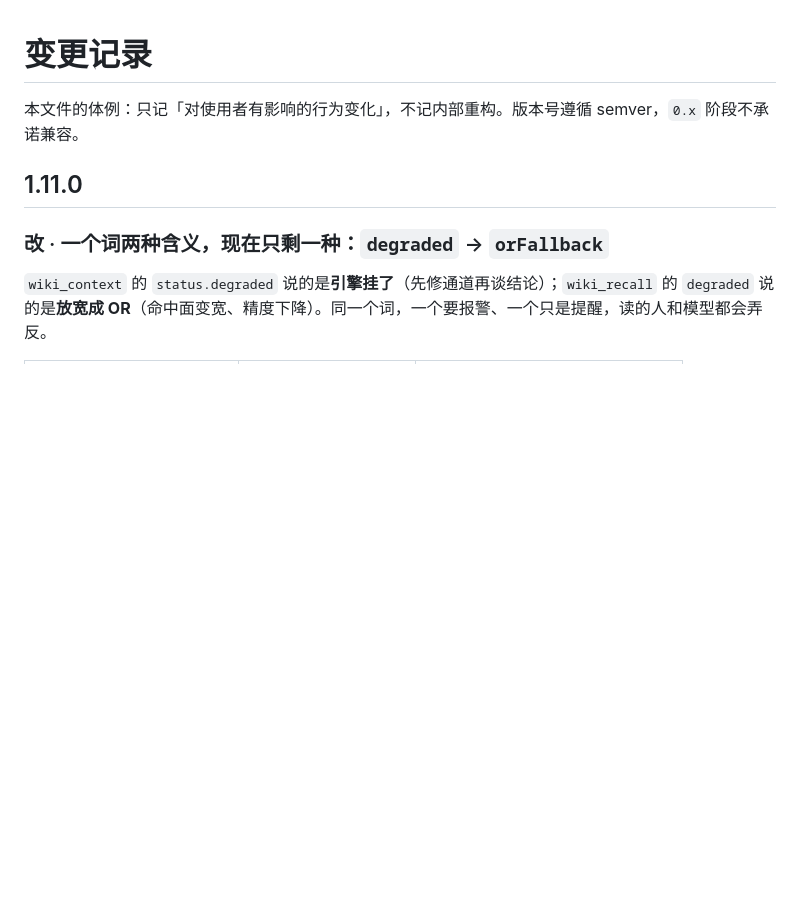
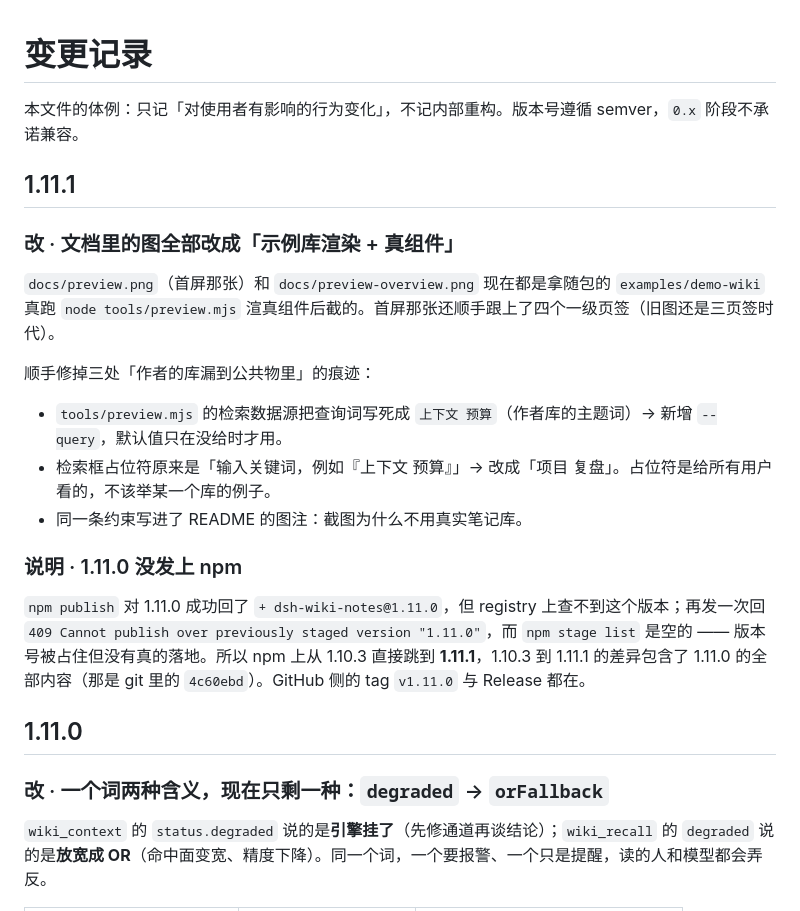
Before and after one commit to xyzOvO/dsh-wiki-notes, a Markdown page: CHANGELOG.md, the part around the change. Drawn GitHub-style; blank space fills up the shorter version.

Commit message:
docs: 首屏图与概览图改用示例库渲染；预览工具加 --query；检索框占位符中性化（1.11.1）

```diff
--- a/CHANGELOG.md
+++ b/CHANGELOG.md
@@ -1,6 +1,20 @@
 # 变更记录
 
 本文件的体例：只记「对使用者有影响的行为变化」，不记内部重构。版本号遵循 semver，`0.x` 阶段不承诺兼容。
+
+## 1.11.1
+
+### 改 · 文档里的图全部改成「示例库渲染 + 真组件」
+`docs/preview.png`（首屏那张）和 `docs/preview-overview.png` 现在都是拿随包的 `examples/demo-wiki` 真跑 `node tools/preview.mjs` 渲真组件后截的。首屏那张还顺手跟上了四个一级页签（旧图还是三页签时代）。
+
+顺手修掉三处「作者的库漏到公共物里」的痕迹：
+
+- `tools/preview.mjs` 的检索数据源把查询词写死成 `上下文 预算`（作者库的主题词）→ 新增 `--query`，默认值只在没给时才用。
+- 检索框占位符原来是「输入关键词，例如『上下文 预算』」→ 改成「项目 复盘」。占位符是给所有用户看的，不该举某一个库的例子。
+- 同一条约束写进了 README 的图注：截图为什么不用真实笔记库。
+
+### 说明 · 1.11.0 没发上 npm
+`npm publish` 对 1.11.0 成功回了 `+ dsh-wiki-notes@1.11.0`，但 registry 上查不到这个版本；再发一次回 `409 Cannot publish over previously staged version "1.11.0"`，而 `npm stage list` 是空的 —— 版本号被占住但没有真的落地。所以 npm 上从 1.10.3 直接跳到 **1.11.1**，1.10.3 到 1.11.1 的差异包含了 1.11.0 的全部内容（那是 git 里的 `4c60ebd`）。GitHub 侧的 tag `v1.11.0` 与 Release 都在。
 
 ## 1.11.0
 
```
Also changed, not shown: README.md (+1 -1 lines), docs/preview.png, 3 other files.
